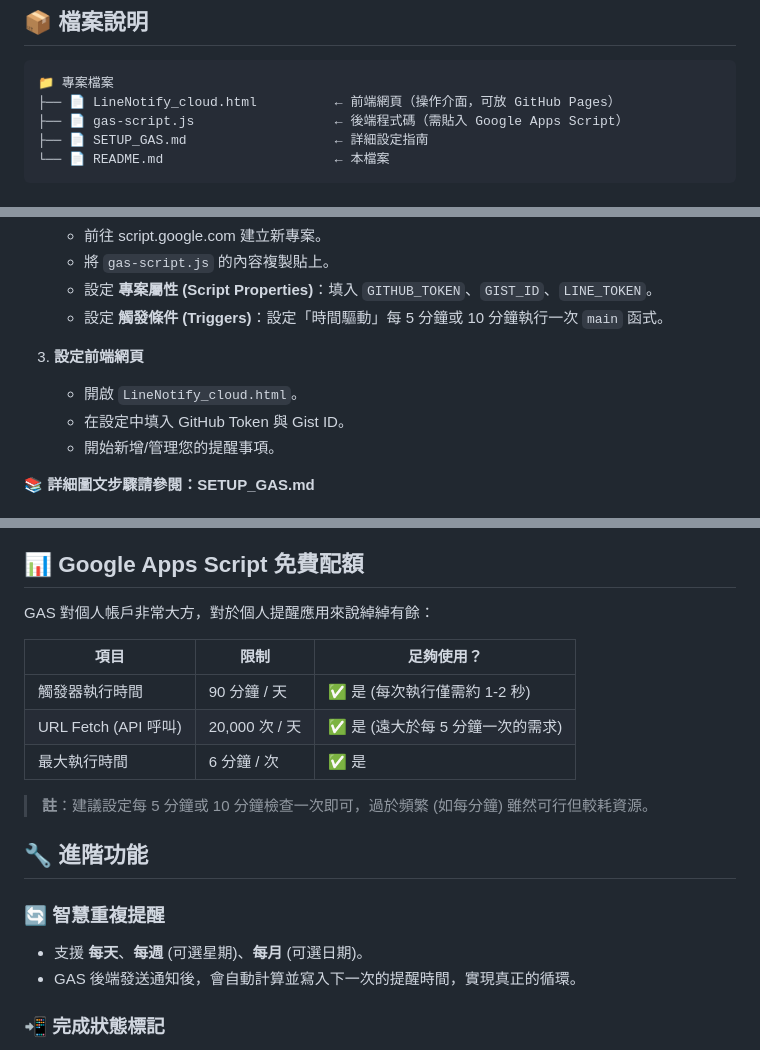
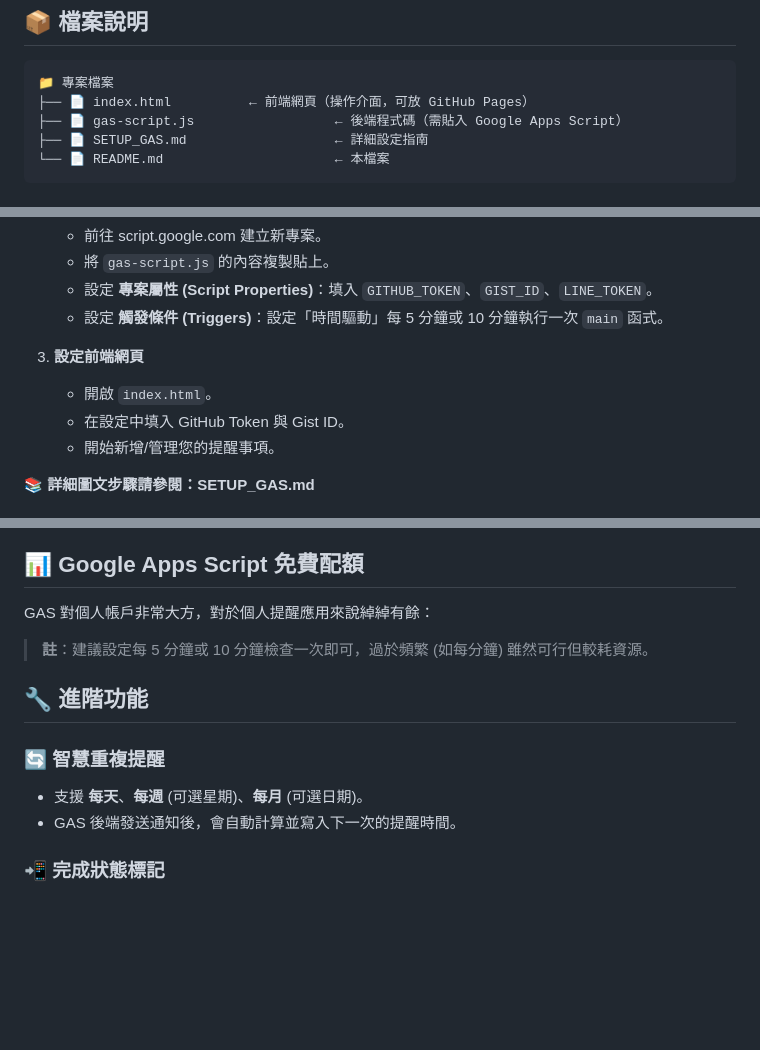
Before and after one commit to Joy0130/LineNotify, a Markdown page: README.md, 3 parts joined by grey strips. Rendered like a GitHub page; blank space fills up the shorter version.

Commit message:
Rename LineNotify_cloud.html to index.html

````diff
--- a/README.md
+++ b/README.md
@@ -9,7 +9,7 @@
 
 ```text
 📁 專案檔案
-├── 📄 LineNotify_cloud.html          ← 前端網頁（操作介面，可放 GitHub Pages）
+├── 📄 index.html          ← 前端網頁（操作介面，可放 GitHub Pages）
 ├── 📄 gas-script.js                  ← 後端程式碼（需貼入 Google Apps Script）
 ├── 📄 SETUP_GAS.md                   ← 詳細設定指南
 └── 📄 README.md                      ← 本檔案
@@ -39,7 +39,7 @@
    - 設定 **觸發條件 (Triggers)**：設定「時間驅動」每 5 分鐘或 10 分鐘執行一次 `main` 函式。
 
 3. **設定前端網頁**
-   - 開啟 `LineNotify_cloud.html`。
+   - 開啟 `index.html`。
    - 在設定中填入 GitHub Token 與 Gist ID。
    - 開始新增/管理您的提醒事項。
 
@@ -95,12 +95,6 @@ sequenceDiagram
 
 GAS 對個人帳戶非常大方，對於個人提醒應用來說綽綽有餘：
 
-| 項目 | 限制 | 足夠使用？ |
-|------|------|------------|
-| 觸發器執行時間 | 90 分鐘 / 天 | ✅ 是 (每次執行僅需約 1-2 秒) |
-| URL Fetch (API 呼叫) | 20,000 次 / 天 | ✅ 是 (遠大於每 5 分鐘一次的需求) |
-| 最大執行時間 | 6 分鐘 / 次 | ✅ 是 |
-
 > **註**：建議設定每 5 分鐘或 10 分鐘檢查一次即可，過於頻繁 (如每分鐘) 雖然可行但較耗資源。
 
 ## 🔧 進階功能
@@ -108,7 +102,7 @@ GAS 對個人帳戶非常大方，對於個人提醒應用來說綽綽有餘：
 ### 🔄 智慧重複提醒
 
 - 支援 **每天**、**每週** (可選星期)、**每月** (可選日期)。
-- GAS 後端發送通知後，會自動計算並寫入下一次的提醒時間，實現真正的循環。
+- GAS 後端發送通知後，會自動計算並寫入下一次的提醒時間。
 
 ### 📲 完成狀態標記
 
````
Also changed, not shown: other parts of README.md (+1 -1 lines).
